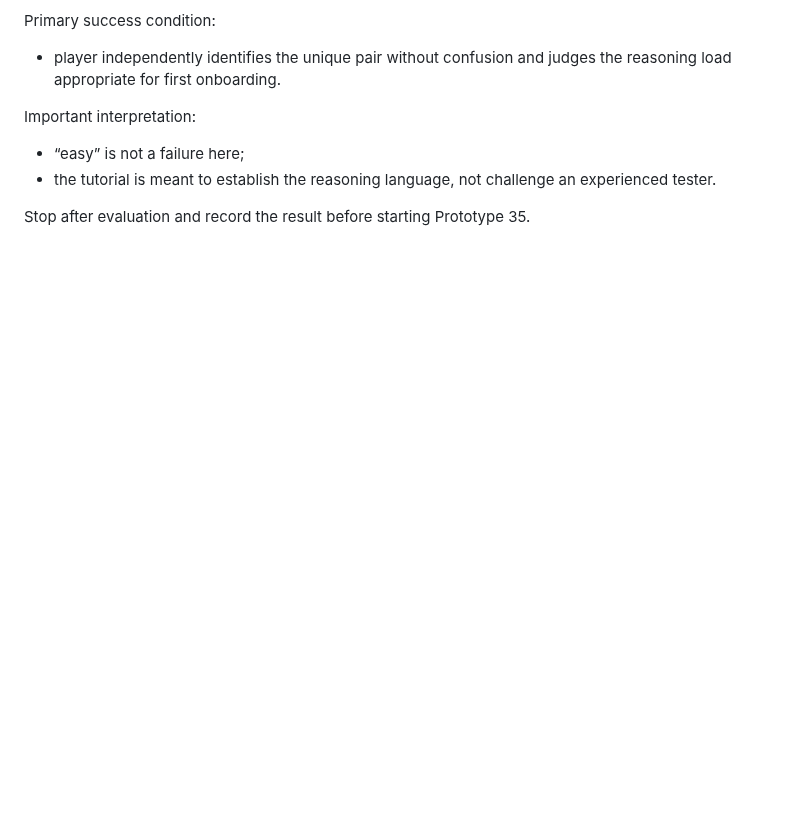
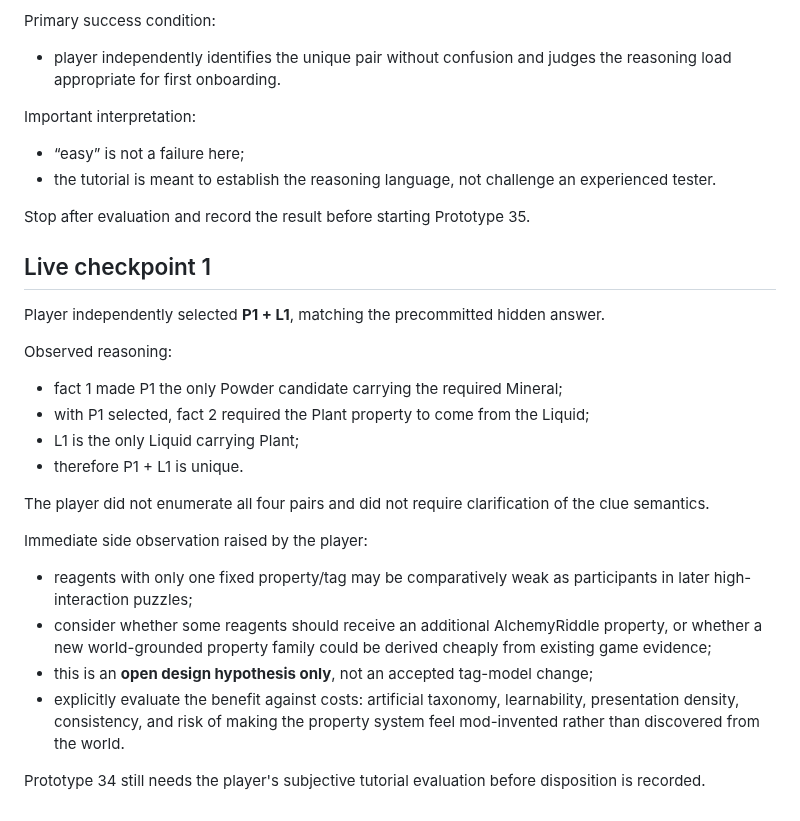
Before and after one commit to NikichMods/AlchemyRiddle, a Markdown page: docs/prototypes/PROTOTYPE_34_STATE.md, the part around the change. Drawn GitHub-style; blank space fills up the shorter version.

Commit message:
Record Prototype 34 live solution and tag-depth hypothesis

```diff
--- a/docs/prototypes/PROTOTYPE_34_STATE.md
+++ b/docs/prototypes/PROTOTYPE_34_STATE.md
@@ -120,3 +120,31 @@ Important interpretation:
   experienced tester.
 
 Stop after evaluation and record the result before starting Prototype 35.
+
+
+## Live checkpoint 1
+
+Player independently selected **P1 + L1**, matching the precommitted hidden answer.
+
+Observed reasoning:
+- fact 1 made P1 the only Powder candidate carrying the required Mineral;
+- with P1 selected, fact 2 required the Plant property to come from the Liquid;
+- L1 is the only Liquid carrying Plant;
+- therefore P1 + L1 is unique.
+
+The player did not enumerate all four pairs and did not require clarification of
+the clue semantics.
+
+Immediate side observation raised by the player:
+- reagents with only one fixed property/tag may be comparatively weak as
+  participants in later high-interaction puzzles;
+- consider whether some reagents should receive an additional AlchemyRiddle
+  property, or whether a new world-grounded property family could be derived
+  cheaply from existing game evidence;
+- this is an **open design hypothesis only**, not an accepted tag-model change;
+- explicitly evaluate the benefit against costs: artificial taxonomy,
+  learnability, presentation density, consistency, and risk of making the
+  property system feel mod-invented rather than discovered from the world.
+
+Prototype 34 still needs the player's subjective tutorial evaluation before
+disposition is recorded.
```
